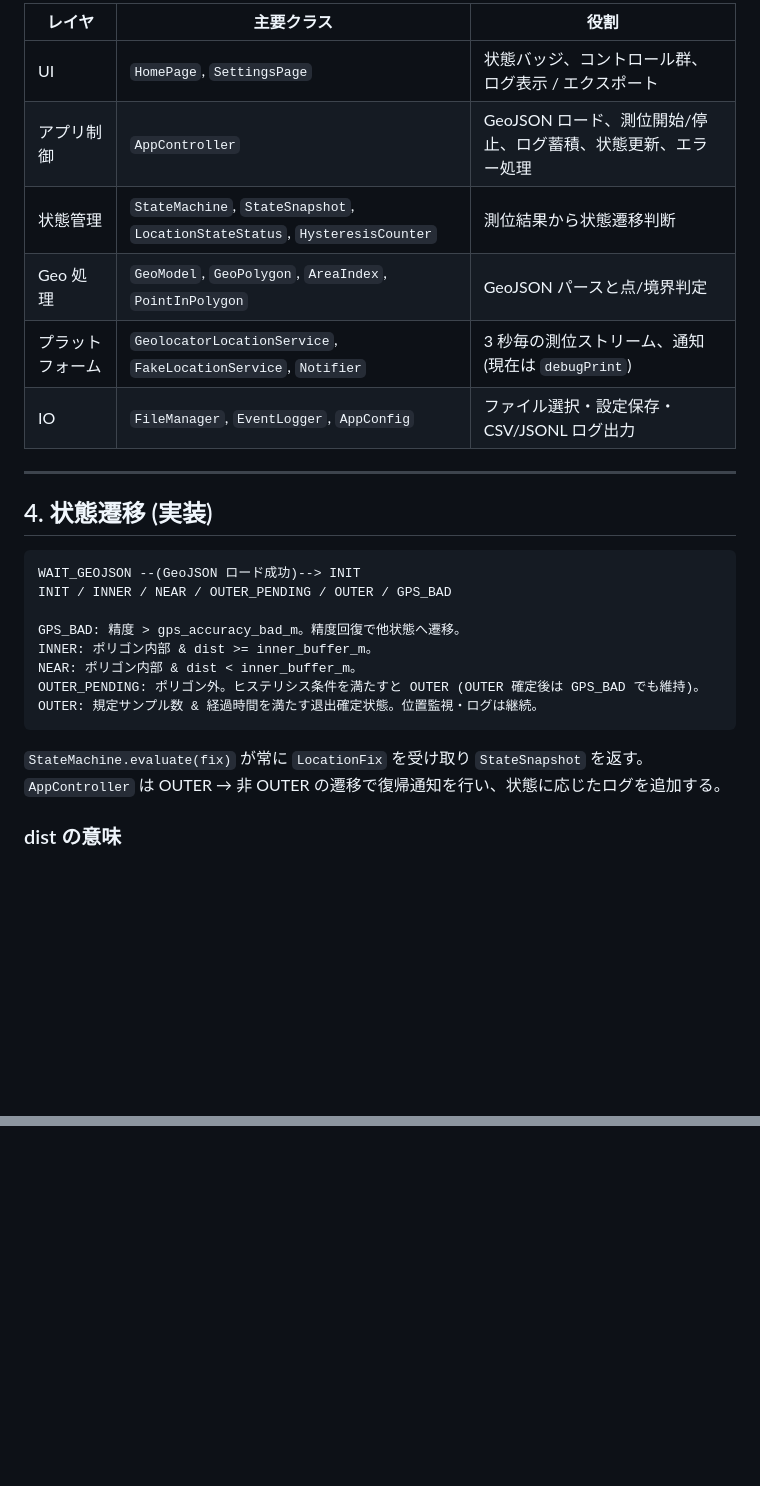
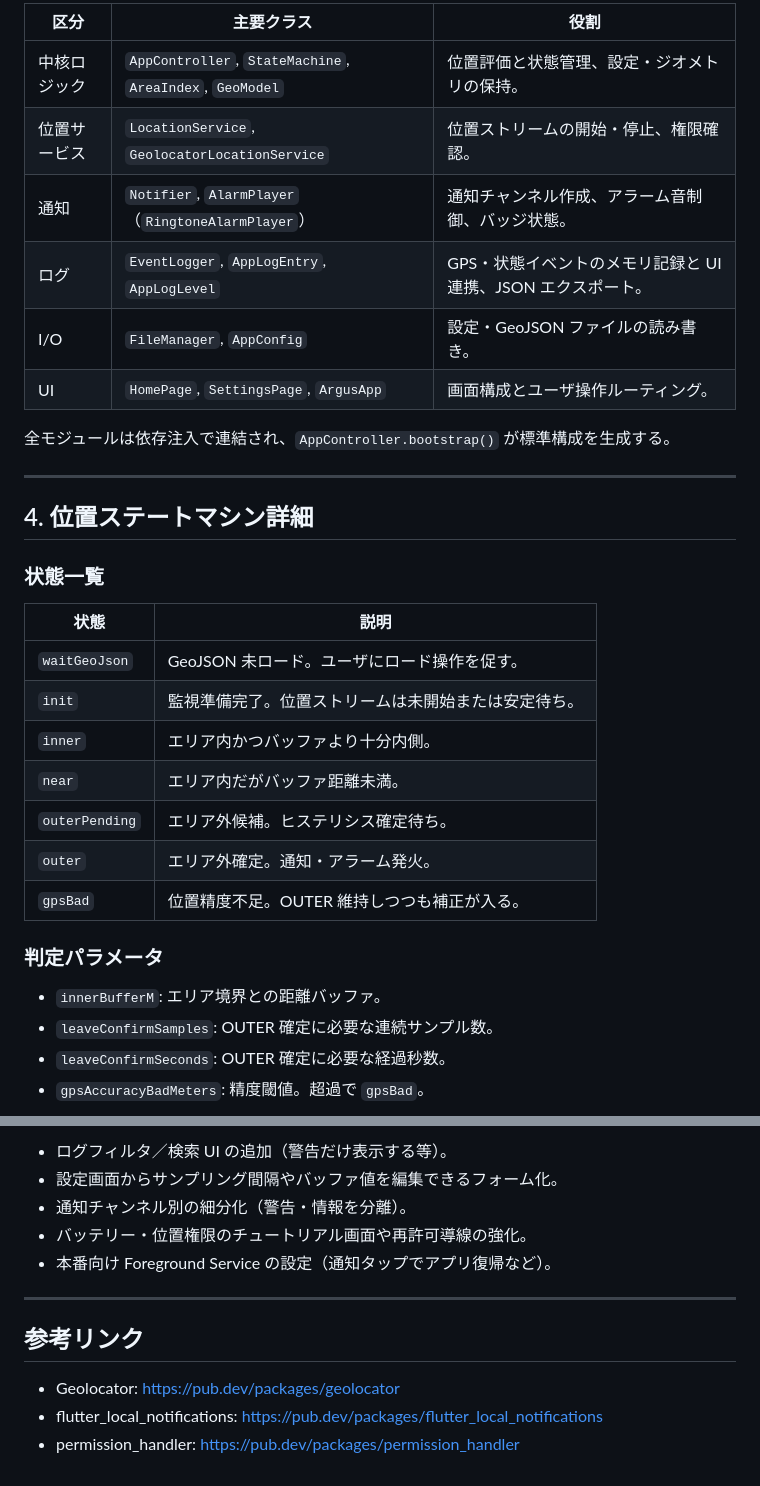
Before and after one commit to nanigasi-san/Argus, a Markdown page: docs/spec.md, 2 parts joined by grey strips. Drawn GitHub-style; blank space fills up the shorter version.

````diff
--- a/docs/spec.md
+++ b/docs/spec.md
@@ -63,29 +60,35 @@
 
-| レイヤ           | 主要クラス                                                                  | 役割                                                          |
-| ---------------- | --------------------------------------------------------------------------- | ------------------------------------------------------------- |
-| UI               | `HomePage`, `SettingsPage`                                                  | 状態バッジ、コントロール群、ログ表示 / エクスポート           |
-| アプリ制御       | `AppController`                                                             | GeoJSON ロード、測位開始/停止、ログ蓄積、状態更新、エラー処理 |
-| 状態管理         | `StateMachine`, `StateSnapshot`, `LocationStateStatus`, `HysteresisCounter` | 測位結果から状態遷移判断                                      |
-| Geo 処理         | `GeoModel`, `GeoPolygon`, `AreaIndex`, `PointInPolygon`                     | GeoJSON パースと点/境界判定                                   |
-| プラットフォーム | `GeolocatorLocationService`, `FakeLocationService`, `Notifier`              | 3 秒毎の測位ストリーム、通知 (現在は `debugPrint`)            |
-| IO               | `FileManager`, `EventLogger`, `AppConfig`                                   | ファイル選択・設定保存・CSV/JSONL ログ出力                    |
+| 区分 | 主要クラス | 役割 |
+| --- | --- | --- |
+| 中核ロジック | `AppController`, `StateMachine`, `AreaIndex`, `GeoModel` | 位置評価と状態管理、設定・ジオメトリの保持。 |
+| 位置サービス | `LocationService`, `GeolocatorLocationService` | 位置ストリームの開始・停止、権限確認。 |
+| 通知 | `Notifier`, `AlarmPlayer`（`RingtoneAlarmPlayer`） | 通知チャンネル作成、アラーム音制御、バッジ状態。 |
+| ログ | `EventLogger`, `AppLogEntry`, `AppLogLevel` | GPS・状態イベントのメモリ記録と UI 連携、JSON エクスポート。 |
+| I/O | `FileManager`, `AppConfig` | 設定・GeoJSON ファイルの読み書き。 |
+| UI | `HomePage`, `SettingsPage`, `ArgusApp` | 画面構成とユーザ操作ルーティング。 |
+
+全モジュールは依存注入で連結され、`AppController.bootstrap()` が標準構成を生成する。
 
 ---
 
-## 4. 状態遷移 (実装)
+## 4. 位置ステートマシン詳細
 
-```
-WAIT_GEOJSON --(GeoJSON ロード成功)--> INIT
-INIT / INNER / NEAR / OUTER_PENDING / OUTER / GPS_BAD
+### 状態一覧
 
-GPS_BAD: 精度 > gps_accuracy_bad_m。精度回復で他状態へ遷移。
-INNER: ポリゴン内部 & dist >= inner_buffer_m。
-NEAR: ポリゴン内部 & dist < inner_buffer_m。
-OUTER_PENDING: ポリゴン外。ヒステリシス条件を満たすと OUTER (OUTER 確定後は GPS_BAD でも維持)。
-OUTER: 規定サンプル数 & 経過時間を満たす退出確定状態。位置監視・ログは継続。
-```
+| 状態 | 説明 |
+| --- | --- |
+| `waitGeoJson` | GeoJSON 未ロード。ユーザにロード操作を促す。 |
+| `init` | 監視準備完了。位置ストリームは未開始または安定待ち。 |
+| `inner` | エリア内かつバッファより十分内側。 |
+| `near` | エリア内だがバッファ距離未満。 |
+| `outerPending` | エリア外候補。ヒステリシス確定待ち。 |
+| `outer` | エリア外確定。通知・アラーム発火。 |
+| `gpsBad` | 位置精度不足。OUTER 維持しつつも補正が入る。 |
 
-`StateMachine.evaluate(fix)` が常に `LocationFix` を受け取り `StateSnapshot` を返す。`AppController` は OUTER → 非 OUTER の遷移で復帰通知を行い、状態に応じたログを追加する。
+### 判定パラメータ
 
-### dist の意味
+- `innerBufferM`: エリア境界との距離バッファ。
+- `leaveConfirmSamples`: OUTER 確定に必要な連続サンプル数。
+- `leaveConfirmSeconds`: OUTER 確定に必要な経過秒数。
+- `gpsAccuracyBadMeters`: 精度閾値。超過で `gpsBad`。
 
@@ -178,0 +159,13 @@ stateDiagram-v2
+- ログフィルタ／検索 UI の追加（警告だけ表示する等）。
+- 設定画面からサンプリング間隔やバッファ値を編集できるフォーム化。
+- 通知チャンネル別の細分化（警告・情報を分離）。
+- バッテリー・位置権限のチュートリアル画面や再許可導線の強化。
+- 本番向け Foreground Service の設定（通知タップでアプリ復帰など）。
+
+---
+
+## 参考リンク
+
+- Geolocator: <https://pub.dev/packages/geolocator>
+- flutter_local_notifications: <https://pub.dev/packages/flutter_local_notifications>
+- permission_handler: <https://pub.dev/packages/permission_handler>
````
Also changed, not shown: other parts of docs/spec.md (+90 -116 lines).
